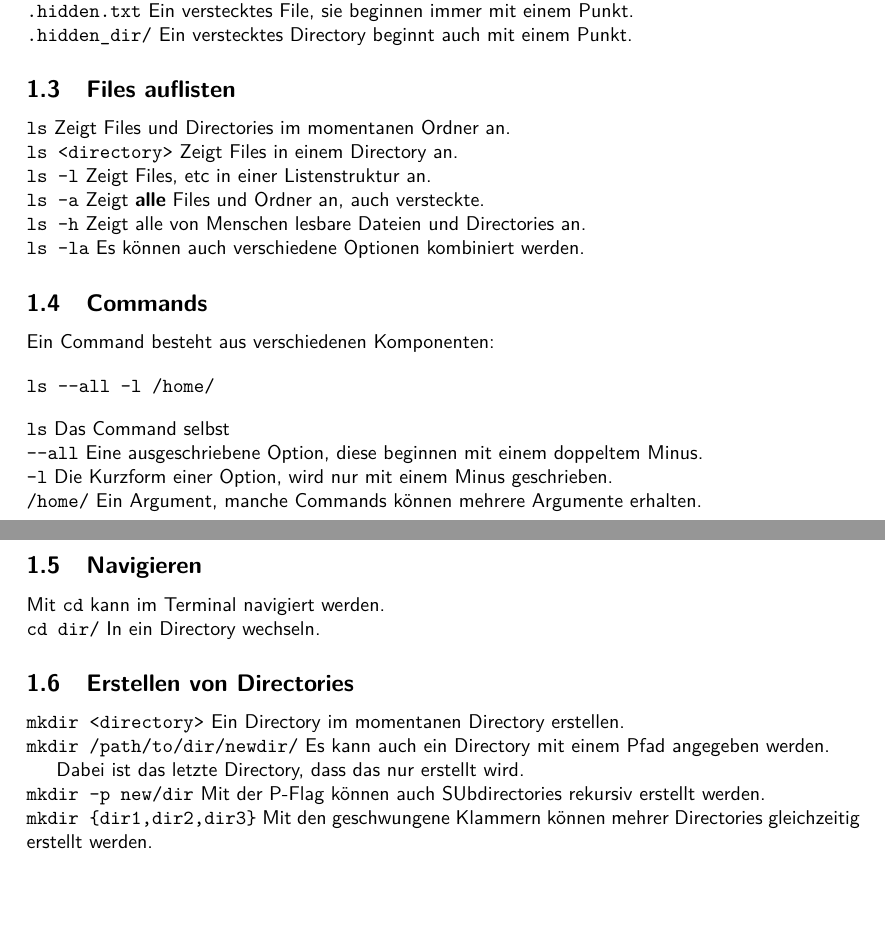
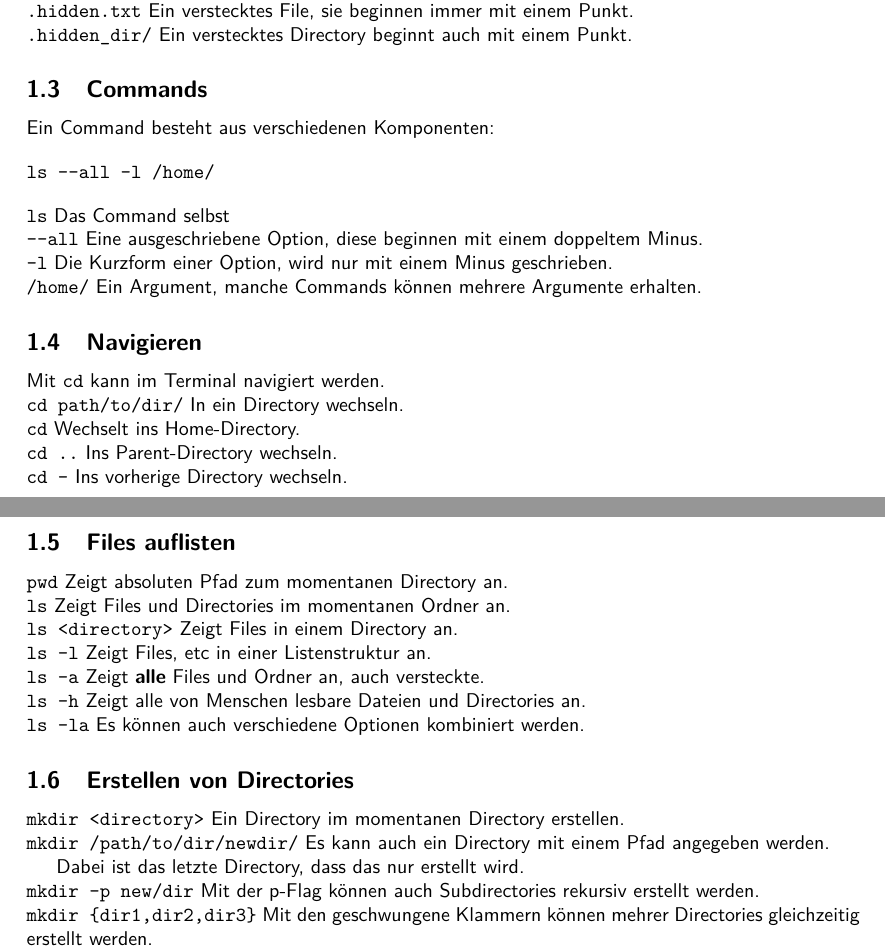
Before and after one commit to fweingartshofer/linux-cheat-sheet-de, a LaTeX document (sheet.tex): two parts of pages 2 and 3 of 3, joined at a grey line, cut so that both start at the same text, the shorter picture padded with empty space. Compiled offline with pdfLaTeX.

Commit message:
Updated sheet

```diff
--- a/sheet.tex
+++ b/sheet.tex
@@ -70,25 +70,6 @@ Ein verstecktes File, sie beginnen immer mit einem Punkt.
 \mint{cmdlexer.py:CommandLexer -x}{.hidden_dir/}
 Ein verstecktes Directory beginnt auch mit einem Punkt.
 
-\subsection{Files auflisten}
-\mint{cmdlexer.py:CommandLexer -x}{ls}
-Zeigt Files und Directories im momentanen Ordner an.
-
-\mint{cmdlexer.py:CommandLexer -x}{ls <directory>}
-Zeigt Files in einem Directory an.
-
-\mint{cmdlexer.py:CommandLexer -x}{ls -l}
-Zeigt Files, etc in einer Listenstruktur an.
-
-\mint{cmdlexer.py:CommandLexer -x}{ls -a}
-Zeigt \textbf{alle} Files und Ordner an, auch versteckte.
-
-\mint{cmdlexer.py:CommandLexer -x}{ls -h}
-Zeigt alle von Menschen lesbare Dateien und Directories an.
-
-\mint{cmdlexer.py:CommandLexer -x}{ls -la}
-Es können auch verschiedene Optionen kombiniert werden.
-
 \subsection{Commands}
 Ein Command besteht aus verschiedenen Komponenten:
 
@@ -110,8 +91,39 @@ Ein Argument, manche Commands können mehrere Argumente erhalten.
 \subsection{Navigieren}
 Mit \mintinline{cmdlexer.py:CommandLexer -x}{cd} kann im Terminal navigiert werden.
 
-\mint{cmdlexer.py:CommandLexer -x}{cd dir/}
+\mint{cmdlexer.py:CommandLexer -x}{cd path/to/dir/}
 In ein Directory wechseln.
+
+\mint{cmdlexer.py:CommandLexer -x}{cd}
+Wechselt ins Home-Directory.
+
+\mint{cmdlexer.py:CommandLexer -x}{cd ..}
+Ins Parent-Directory wechseln.
+
+\mint{cmdlexer.py:CommandLexer -x}{cd -}
+Ins vorherige Directory wechseln.
+
+\subsection{Files auflisten}
+\mint{cmdlexer.py:CommandLexer -x}{pwd}
+Zeigt absoluten Pfad zum momentanen Directory an.
+
+\mint{cmdlexer.py:CommandLexer -x}{ls}
+Zeigt Files und Directories im momentanen Ordner an.
+
+\mint{cmdlexer.py:CommandLexer -x}{ls <directory>}
+Zeigt Files in einem Directory an.
+
+\mint{cmdlexer.py:CommandLexer -x}{ls -l}
+Zeigt Files, etc in einer Listenstruktur an.
+
+\mint{cmdlexer.py:CommandLexer -x}{ls -a}
+Zeigt \textbf{alle} Files und Ordner an, auch versteckte.
+
+\mint{cmdlexer.py:CommandLexer -x}{ls -h}
+Zeigt alle von Menschen lesbare Dateien und Directories an.
+
+\mint{cmdlexer.py:CommandLexer -x}{ls -la}
+Es können auch verschiedene Optionen kombiniert werden.
 
 \subsection{Erstellen von Directories}
 
@@ -124,7 +136,7 @@ Es kann auch ein Directory mit einem Pfad angegeben werden.
 Dabei ist das letzte Directory, dass das nur erstellt wird.
 
 \mint{cmdlexer.py:CommandLexer -x}{mkdir -p new/dir}
-Mit der P-Flag können auch SUbdirectories rekursiv erstellt werden.
+Mit der p-Flag können auch Subdirectories rekursiv erstellt werden.
 
 \mint{cmdlexer.py:CommandLexer -x}{mkdir {dir1,dir2,dir3}}
 Mit den geschwungene Klammern können mehrer Directories gleichzeitig erstellt werden.
```
